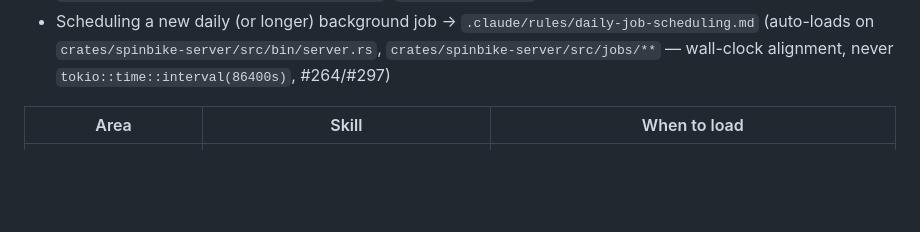
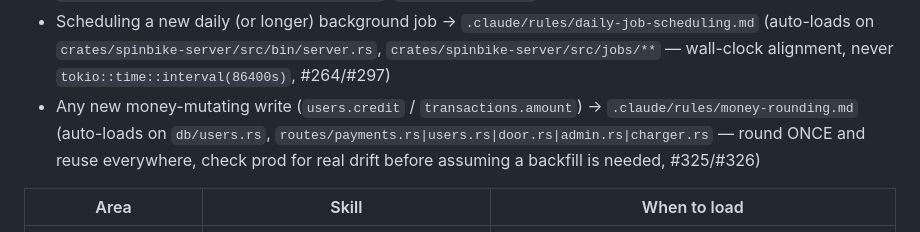
Before and after one commit to zbynekdrlik/spinbike, a Markdown page: CLAUDE.md, the part around the change. Drawn GitHub-style; blank space fills up the shorter version.

```diff
--- a/CLAUDE.md
+++ b/CLAUDE.md
@@ -96,6 +96,7 @@ Path-scoped rules under `.claude/rules/` load themselves when you touch a matchi
 - ordering a `transactions` query by `created_at` → `.claude/rules/transaction-ordering.md` (auto-loads on `crates/spinbike-server/src/db/transactions.rs`, `crates/spinbike-server/src/routes/my_balance.rs`, `crates/spinbike-server/src/routes/payments.rs` — same-second ties need an `id DESC` tiebreaker, #291)
 - Web-Push notifications (daily job, VAPID key, anti-spam ledger) → `.claude/rules/push-notifications.md` (auto-loads on `crates/spinbike-server/src/jobs/notifications.rs`, `crates/spinbike-server/src/push.rs`, `crates/spinbike-server/src/routes/push.rs`, `spinbike-ui/sw.js` — #264)
 - Scheduling a new daily (or longer) background job → `.claude/rules/daily-job-scheduling.md` (auto-loads on `crates/spinbike-server/src/bin/server.rs`, `crates/spinbike-server/src/jobs/**` — wall-clock alignment, never `tokio::time::interval(86400s)`, #264/#297)
+- Any new money-mutating write (`users.credit` / `transactions.amount`) → `.claude/rules/money-rounding.md` (auto-loads on `db/users.rs`, `routes/payments.rs|users.rs|door.rs|admin.rs|charger.rs` — round ONCE and reuse everywhere, check prod for real drift before assuming a backfill is needed, #325/#326)
 
 | Area | Skill | When to load |
 |---|---|---|
```
Also changed, not shown: .claude/rules/money-rounding.md (added, +62 -0 lines).
